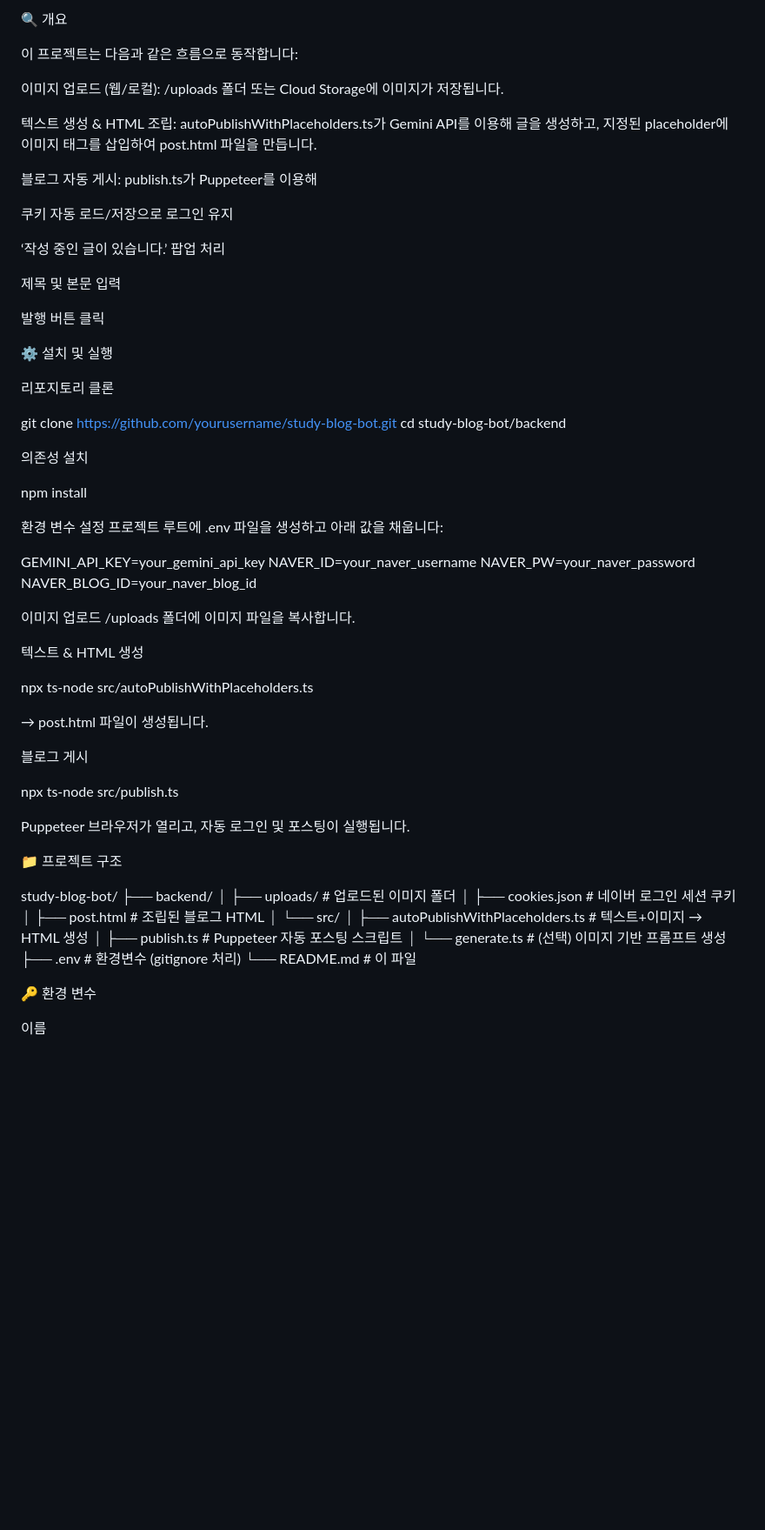
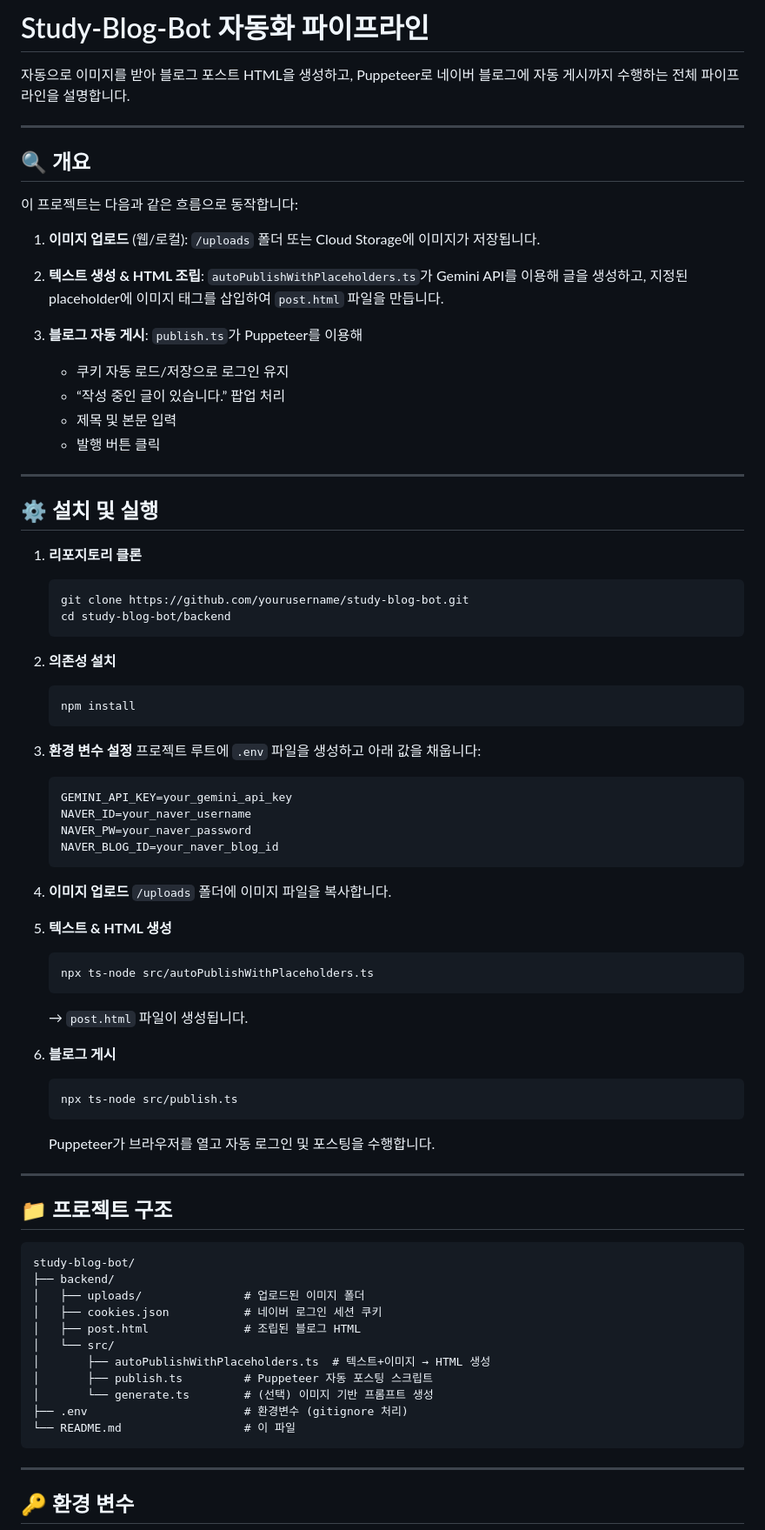
Before and after one commit to ohe1013/study-blog-bot, a Markdown page: README.md, the part around one of its changes. Shown at 87% size. Rendered like a GitHub page; blank space fills up the shorter version.

````diff
--- a/README.md
+++ b/README.md
@@ -1,57 +1,73 @@
-🔍 개요
+# Study-Blog-Bot 자동화 파이프라인
+
+자동으로 이미지를 받아 블로그 포스트 HTML을 생성하고, Puppeteer로 네이버 블로그에 자동 게시까지 수행하는 전체 파이프라인을 설명합니다.
+
+---
+
+## 🔍 개요
 
 이 프로젝트는 다음과 같은 흐름으로 동작합니다:
 
-이미지 업로드 (웹/로컬): /uploads 폴더 또는 Cloud Storage에 이미지가 저장됩니다.
+1. **이미지 업로드** (웹/로컬): `/uploads` 폴더 또는 Cloud Storage에 이미지가 저장됩니다.
+2. **텍스트 생성 & HTML 조립**: `autoPublishWithPlaceholders.ts`가 Gemini API를 이용해 글을 생성하고, 지정된 placeholder에 이미지 태그를 삽입하여 `post.html` 파일을 만듭니다.
+3. **블로그 자동 게시**: `publish.ts`가 Puppeteer를 이용해
 
-텍스트 생성 & HTML 조립: autoPublishWithPlaceholders.ts가 Gemini API를 이용해 글을 생성하고, 지정된 placeholder에 이미지 태그를 삽입하여 post.html 파일을 만듭니다.
+   * 쿠키 자동 로드/저장으로 로그인 유지
+   * “작성 중인 글이 있습니다.” 팝업 처리
+   * 제목 및 본문 입력
+   * 발행 버튼 클릭
 
-블로그 자동 게시: publish.ts가 Puppeteer를 이용해
+---
 
-쿠키 자동 로드/저장으로 로그인 유지
+## ⚙️ 설치 및 실행
 
-‘작성 중인 글이 있습니다.’ 팝업 처리
+1. **리포지토리 클론**
 
-제목 및 본문 입력
+   ```bash
+   git clone https://github.com/yourusername/study-blog-bot.git
+   cd study-blog-bot/backend
+   ```
 
-발행 버튼 클릭
+2. **의존성 설치**
 
-⚙️ 설치 및 실행
+   ```bash
+   npm install
+   ```
 
-리포지토리 클론
+3. **환경 변수 설정**
+   프로젝트 루트에 `.env` 파일을 생성하고 아래 값을 채웁니다:
 
-git clone https://github.com/yourusername/study-blog-bot.git
-cd study-blog-bot/backend
+   ```env
+   GEMINI_API_KEY=your_gemini_api_key
+   NAVER_ID=your_naver_username
+   NAVER_PW=your_naver_password
+   NAVER_BLOG_ID=your_naver_blog_id
+   ```
 
-의존성 설치
+4. **이미지 업로드**
+   `/uploads` 폴더에 이미지 파일을 복사합니다.
 
-npm install
+5. **텍스트 & HTML 생성**
 
-환경 변수 설정
-프로젝트 루트에 .env 파일을 생성하고 아래 값을 채웁니다:
+   ```bash
+   npx ts-node src/autoPublishWithPlaceholders.ts
+   ```
 
-GEMINI_API_KEY=your_gemini_api_key
-NAVER_ID=your_naver_username
-NAVER_PW=your_naver_password
-NAVER_BLOG_ID=your_naver_blog_id
+   → `post.html` 파일이 생성됩니다.
 
-이미지 업로드
-/uploads 폴더에 이미지 파일을 복사합니다.
+6. **블로그 게시**
 
-텍스트 & HTML 생성
+   ```bash
+   npx ts-node src/publish.ts
+   ```
 
-npx ts-node src/autoPublishWithPlaceholders.ts
+   Puppeteer가 브라우저를 열고 자동 로그인 및 포스팅을 수행합니다.
 
-→ post.html 파일이 생성됩니다.
+---
 
-블로그 게시
+## 📁 프로젝트 구조
 
-npx ts-node src/publish.ts
-
-Puppeteer 브라우저가 열리고, 자동 로그인 및 포스팅이 실행됩니다.
-
-📁 프로젝트 구조
-
+```
 study-blog-bot/
 ├── backend/
 │   ├── uploads/               # 업로드된 이미지 폴더
@@ -63,8 +79,9 @@ study-blog-bot/
 │       └── generate.ts        # (선택) 이미지 기반 프롬프트 생성
 ├── .env                       # 환경변수 (gitignore 처리)
 └── README.md                  # 이 파일
+```
 
-🔑 환경 변수
+---
 
-이름
+## 🔑 환경 변수
 
````
Also changed, not shown: other parts of README.md (+26 -38 lines).
